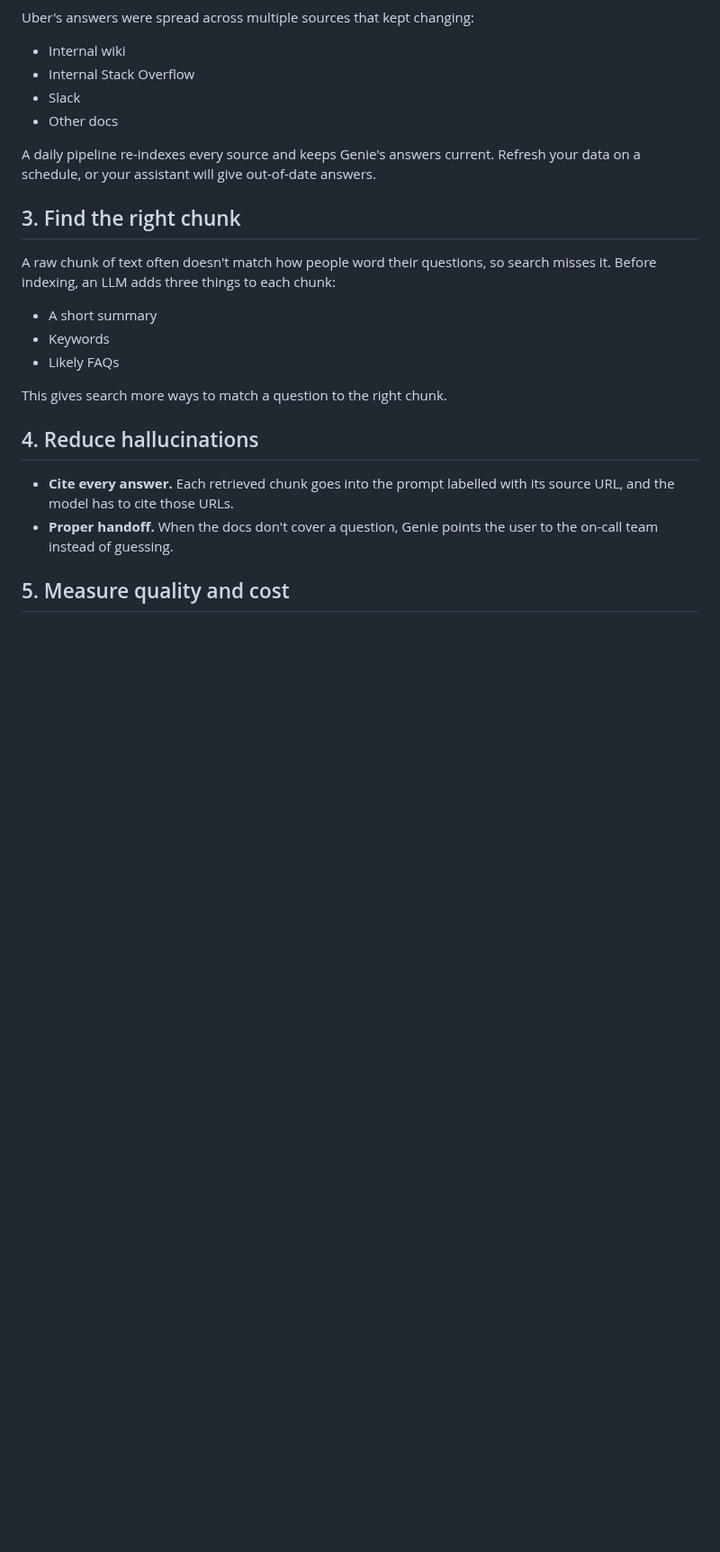
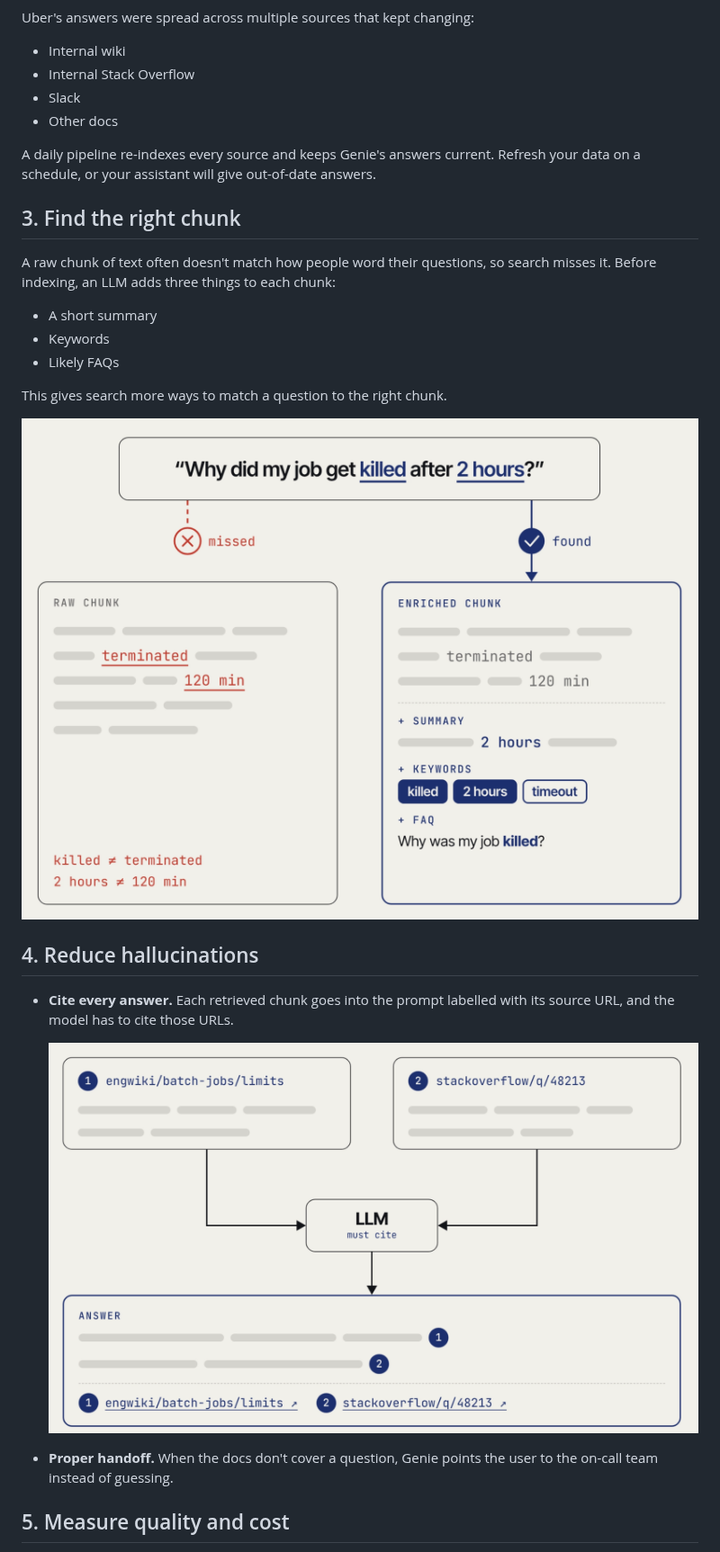
Before and after one commit to ankathakanksha21/Company-Casestudies, a Markdown page: uber-genie/README.md, the part around one of its changes. Shown at 90% size. GitHub-like rendering; pictures changed too: uber-genie/images/chunk-enrichment.png (added), uber-genie/images/cited-answer.png (added); blank space fills up the shorter version.

Commit message:
Uber Genie: add diagrams for lessons 1, 3, 4 and 5
Co-Authored-By: Claude Opus 5.5 <noreply@anthropic.com>
Claude-Session: https://claude.ai/code/session_01GwRX2SBePNqzQbZVVUfASG

```diff
--- a/uber-genie/README.md
+++ b/uber-genie/README.md
@@ -36,9 +38,14 @@ A raw chunk of text often doesn't match how people word their questions, so sear
 
 This gives search more ways to match a question to the right chunk.
 
+![A raw chunk misses the question "Why did my job get killed after 2 hours?", while the enriched chunk with a summary, keywords and an FAQ matches it](images/chunk-enrichment.png)
+
 ## 4. Reduce hallucinations
 
 - **Cite every answer.** Each retrieved chunk goes into the prompt labelled with its source URL, and the model has to cite those URLs.
+
+  ![Two retrieved chunks with source URLs go into the LLM, and the answer cites both](images/cited-answer.png)
+
 - **Proper handoff.** When the docs don't cover a question, Genie points the user to the on-call team instead of guessing.
 
 ## 5. Measure quality and cost
```
Also changed, not shown: other parts of uber-genie/README.md (+5 -0 lines), uber-genie/images/feedback-buttons.png (added), uber-genie/images/slack-support-channel.png (added).
